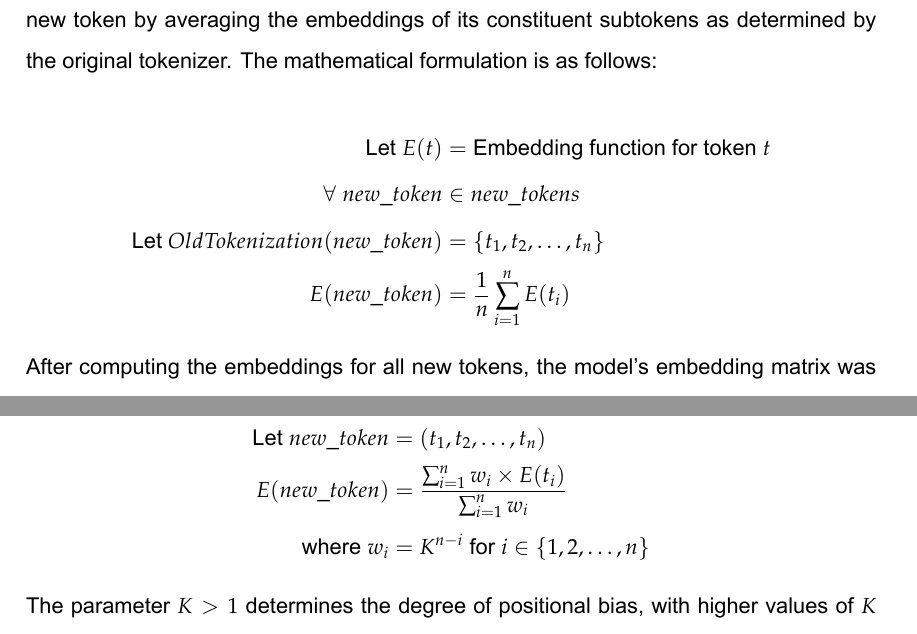
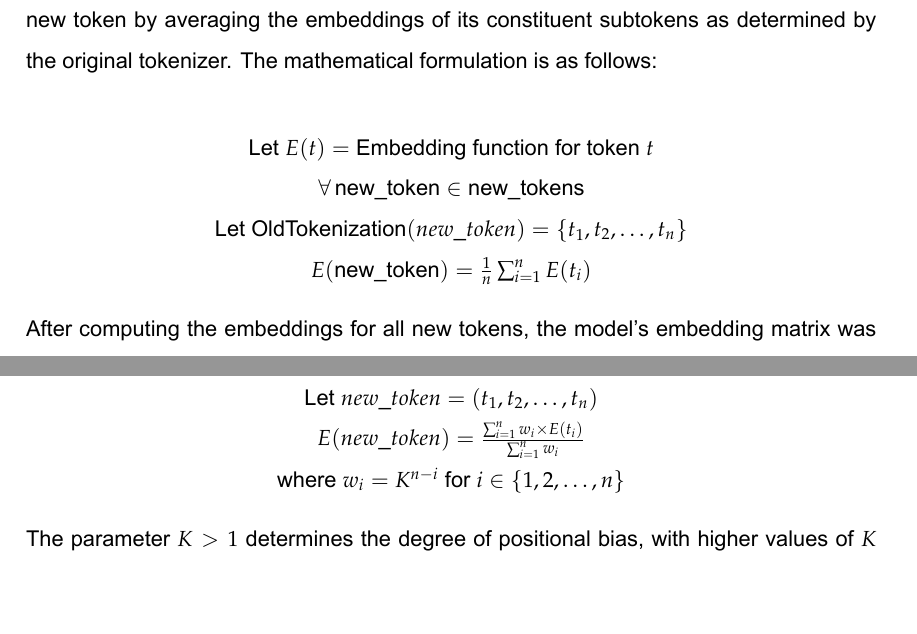
Before and after one commit to LIAAD/hack_the_tokenizer, a LaTeX thesis (Thesis Document/main.tex, which reads Thesis Document/Chapters/Section04.tex): two parts of pages 19 and 20 of 29, joined at a grey line, cut so that both start at the same text, the shorter picture padded with empty space. Compiled offline with XeLaTeX.

Commit message:
Fixed formatting

```diff
--- a/Thesis Document/Chapters/Section04.tex
+++ b/Thesis Document/Chapters/Section04.tex
@@ -36,12 +36,12 @@ Following the selection of new tokens, it was necessary to initialize correspond
 The first approach, termed "Mean Vector Initialization," computes the embedding for each new token by averaging the embeddings of its constituent subtokens as determined by the original tokenizer. The mathematical formulation is as follows:
 
 $$
-\begin{aligned}
-\text{Let } E(t) &= \text{Embedding function for token } t \\
-\forall \text{ } new\_token &\in new\_tokens \\
-\text{Let } OldTokenization(new\_token) &= \{t_1, t_2, \ldots, t_n\} \\
-E(new\_token) &= \frac{1}{n}\sum_{i=1}^{n}E(t_i)
-\end{aligned}
+\begin{array}{c}
+    \text{Let } E(t) = \text{Embedding function for token } t \\
+    \forall\, \text{new\_token} \in \text{new\_tokens} \\
+    \text{Let } \text{OldTokenization}(new\_token) = \{t_1, t_2, \ldots, t_n\} \\
+    E(\text{new\_token}) = \frac{1}{n} \sum_{i=1}^{n} E(t_i)
+\end{array}
 $$
 
 After computing the embeddings for all new tokens, the model's embedding matrix was extended by assigning:
@@ -58,11 +58,11 @@ The second approach, "Position-Weighted Initialization," assigns differential im
 For a new token decomposed into the sequence $(t_1, t_2, \ldots, t_n)$ by the original tokenizer, weights are assigned such that:
 
 $$
-\begin{aligned}
-\text{Let } new\_token &= (t_1, t_2, \ldots, t_n) \\
-E(new\_token) &= \frac{\sum_{i=1}^{n} w_i \times E(t_i)}{\sum_{i=1}^{n} w_i} \\
-\text{where } w_i &= K^{n-i} \text{ for } i \in \{1,2,\ldots,n\}
-\end{aligned}
+\begin{array}{c}
+    \text{Let } new\_token = (t_1, t_2, \ldots, t_n) \\
+    E(new\_token) = \frac{\sum_{i=1}^{n} w_i \times E(t_i)}{\sum_{i=1}^{n} w_i} \\
+    \text{where } w_i = K^{n-i} \text{ for } i \in \{1,2,\ldots,n\}
+\end{array}
 $$
 
 The parameter $K > 1$ determines the degree of positional bias, with higher values of $K$ placing greater emphasis on earlier tokens. This approach was motivated by the observation that autoregressive models typically assign higher predictive importance to initial tokens in a sequence, and therefore the embedding should reflect this asymmetric relevance.
```
